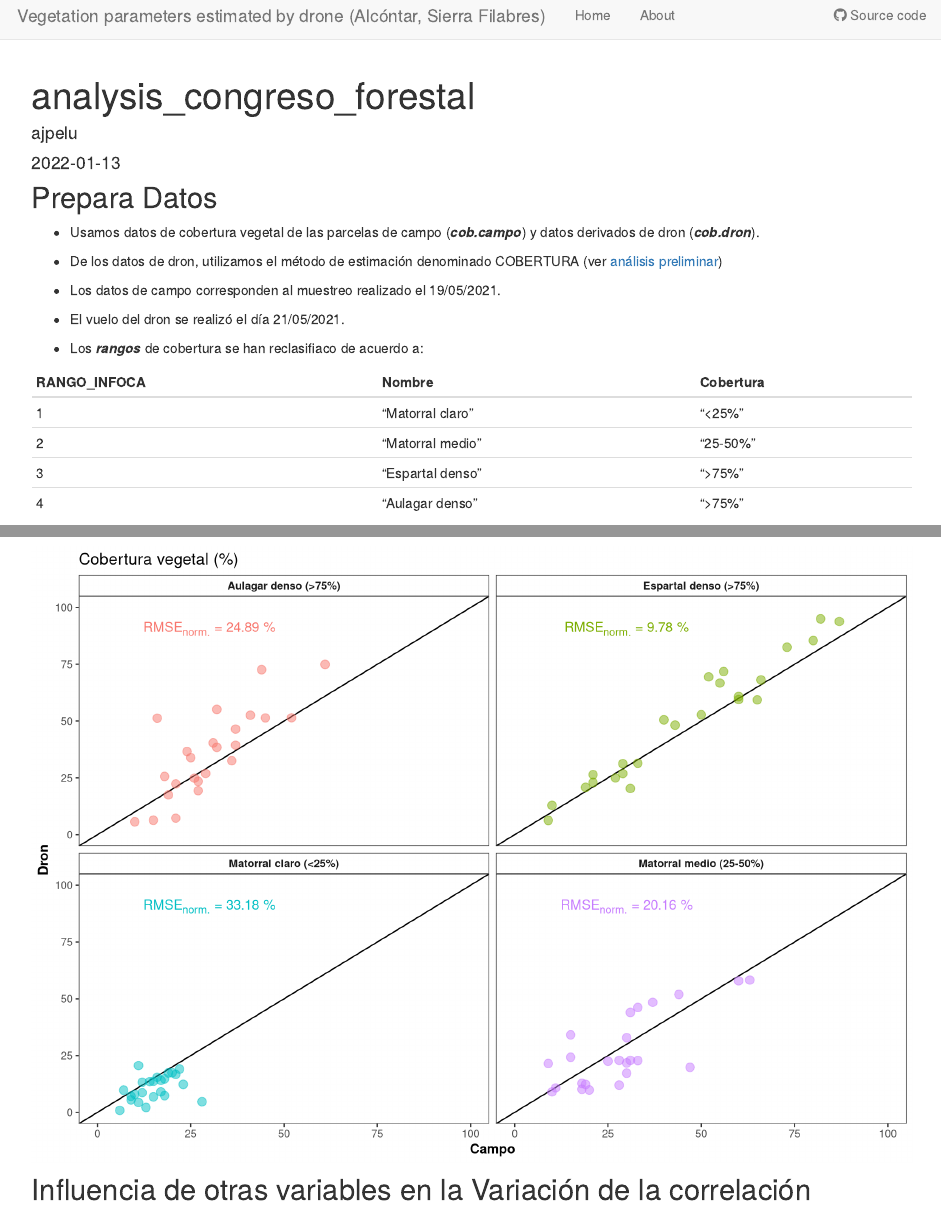
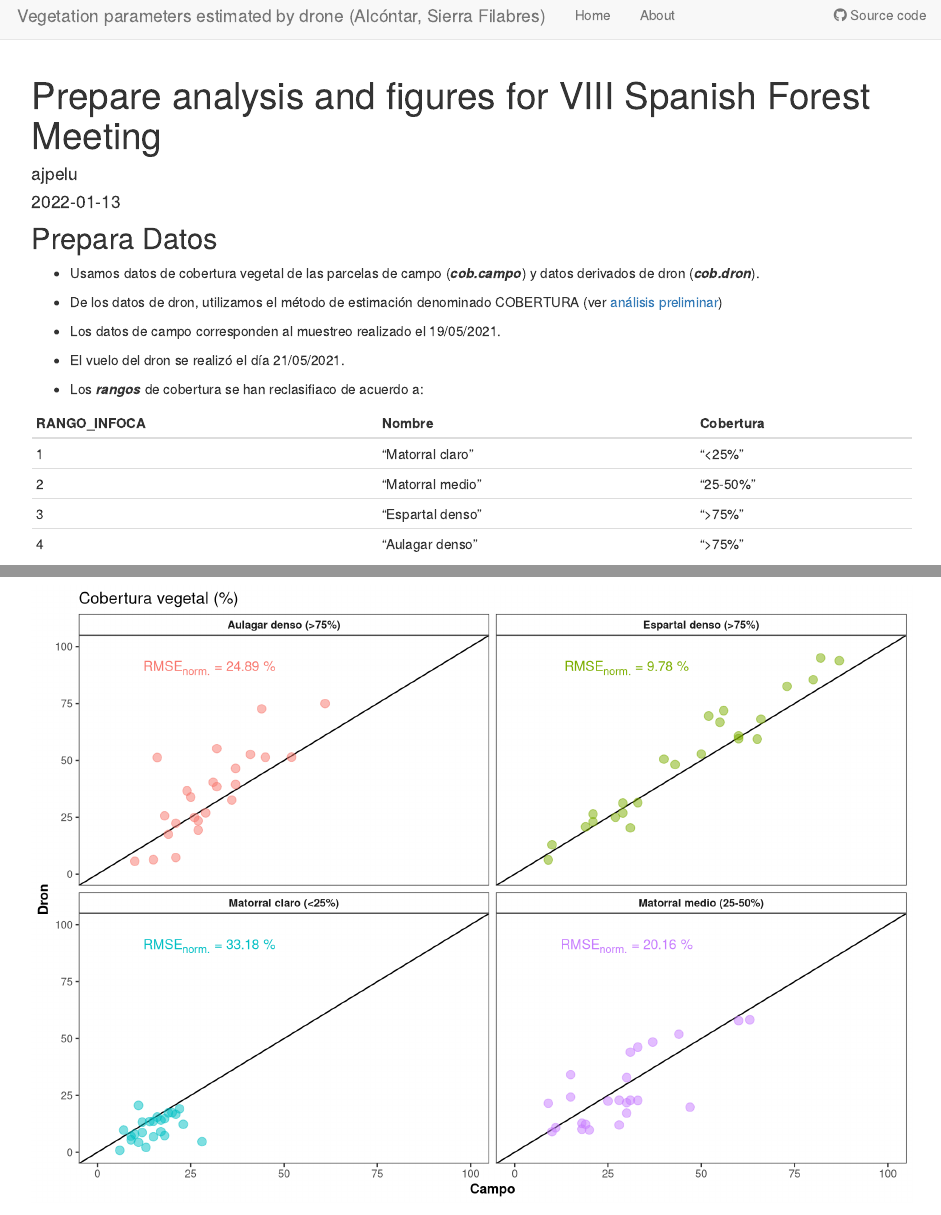
Before and after one commit to ajpelu/droneveg_alcontar, an R Markdown document (analysis/analysis_congreso_forestal.Rmd): the page in a window 1100 px wide, from its top, and a second part further down, joined at a grey line. Rendered offline with R 4.5, knitr and Pandoc, with nearby package versions; drawn as R Markdown's standard HTML page in place of the format the file asks for; code that draws random numbers runs with fixed seeds of ours; some code elsewhere in the file could not run offline.

Commit message:
change title

```diff
--- a/analysis/analysis_congreso_forestal.Rmd
+++ b/analysis/analysis_congreso_forestal.Rmd
@@ -1,5 +1,5 @@
 ---
-title: "analysis_congreso_forestal"
+title: "Prepare analysis and figures for VIII Spanish Forest Meeting"
 author: "ajpelu"
 date: "2022-01-13"
 output: workflowr::wflow_html
```
